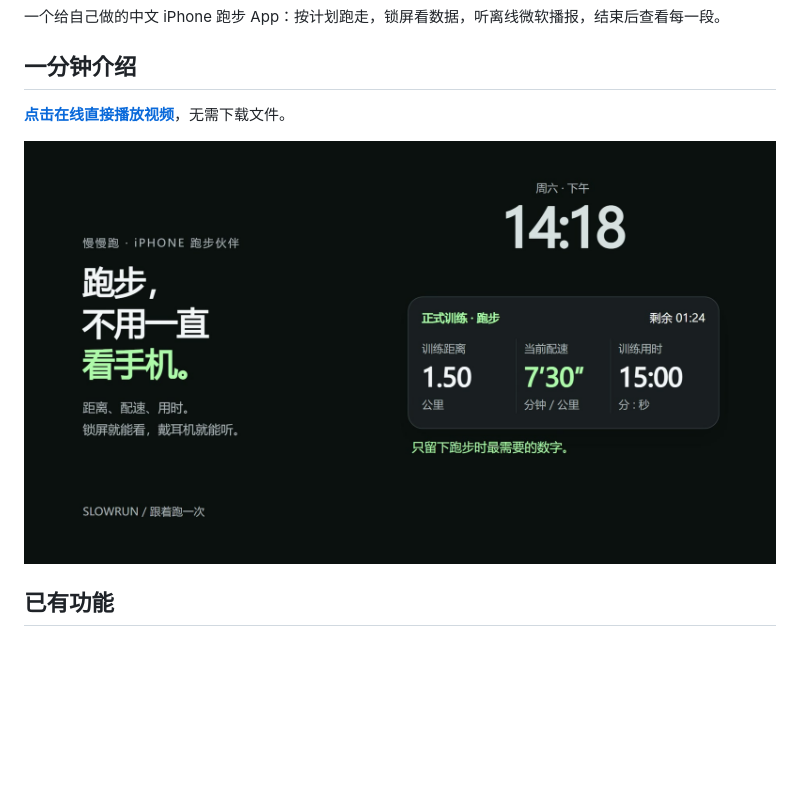
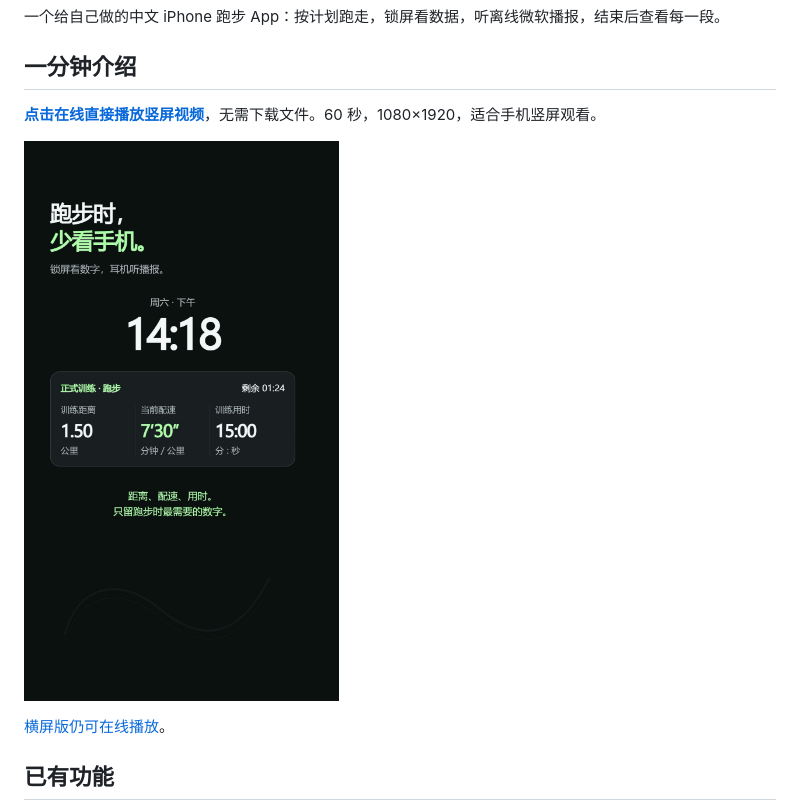
Before and after one commit to xxsdd/slowrun, a Markdown page: README.md, the part around the change. Rendered like a GitHub page; pictures changed too: site/media/poster-vertical.jpg (added); blank space fills up the shorter version.

```diff
--- a/README.md
+++ b/README.md
@@ -4,9 +4,11 @@
 
 ## 一分钟介绍
 
-**[点击在线直接播放视频](https://xxsdd.github.io/slowrun/)**，无需下载文件。
+**[点击在线直接播放竖屏视频](https://xxsdd.github.io/slowrun/)**，无需下载文件。60 秒，1080×1920，适合手机竖屏观看。
 
-[![慢慢跑一分钟视频，点击播放](site/media/poster.jpg)](https://xxsdd.github.io/slowrun/)
+<a href="https://xxsdd.github.io/slowrun/"><img src="site/media/poster-vertical.jpg" width="360" alt="慢慢跑一分钟竖屏视频，点击在线播放"></a>
+
+[横屏版仍可在线播放](https://xxsdd.github.io/slowrun/media/slowrun.mp4)。
 
 ## 已有功能
 
```
Also changed, not shown: 2 other files.
